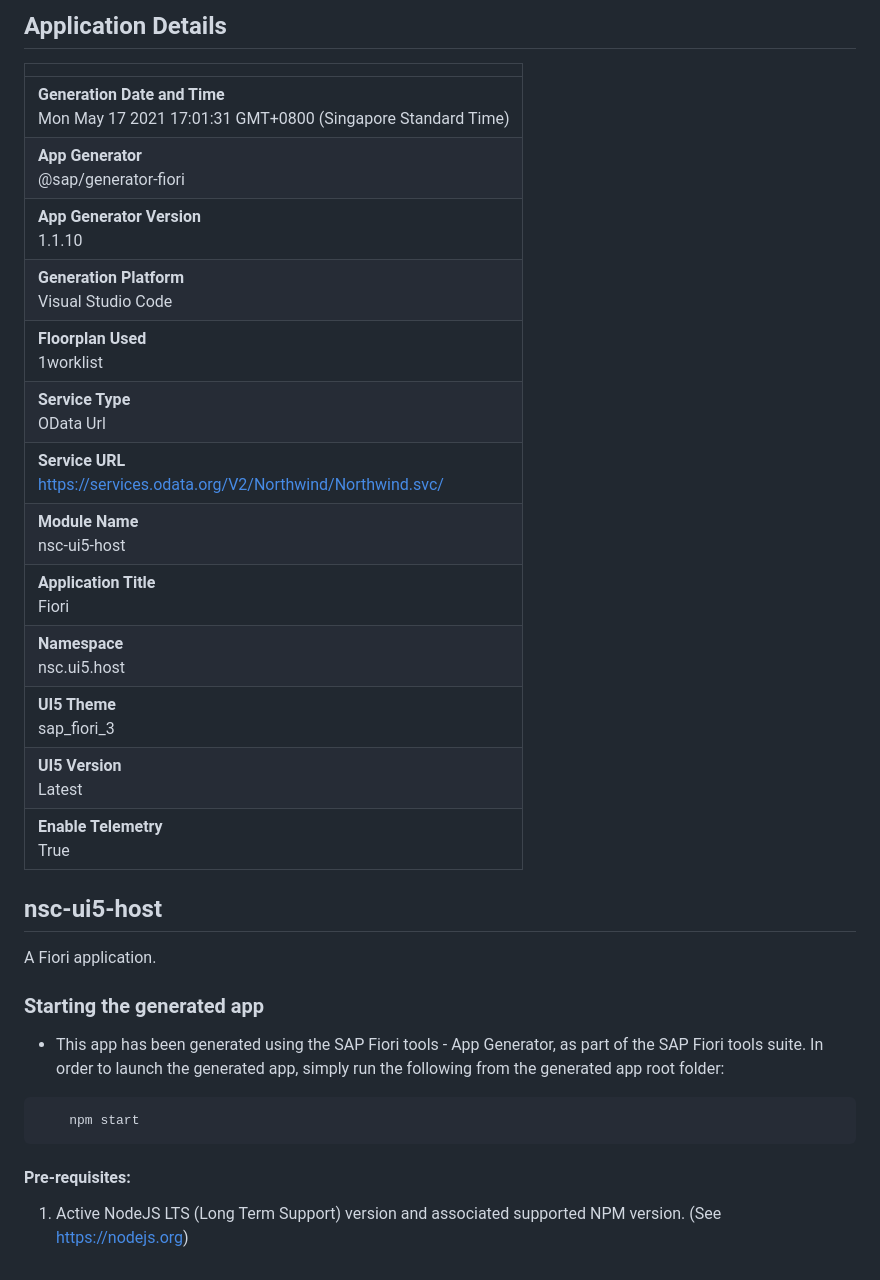
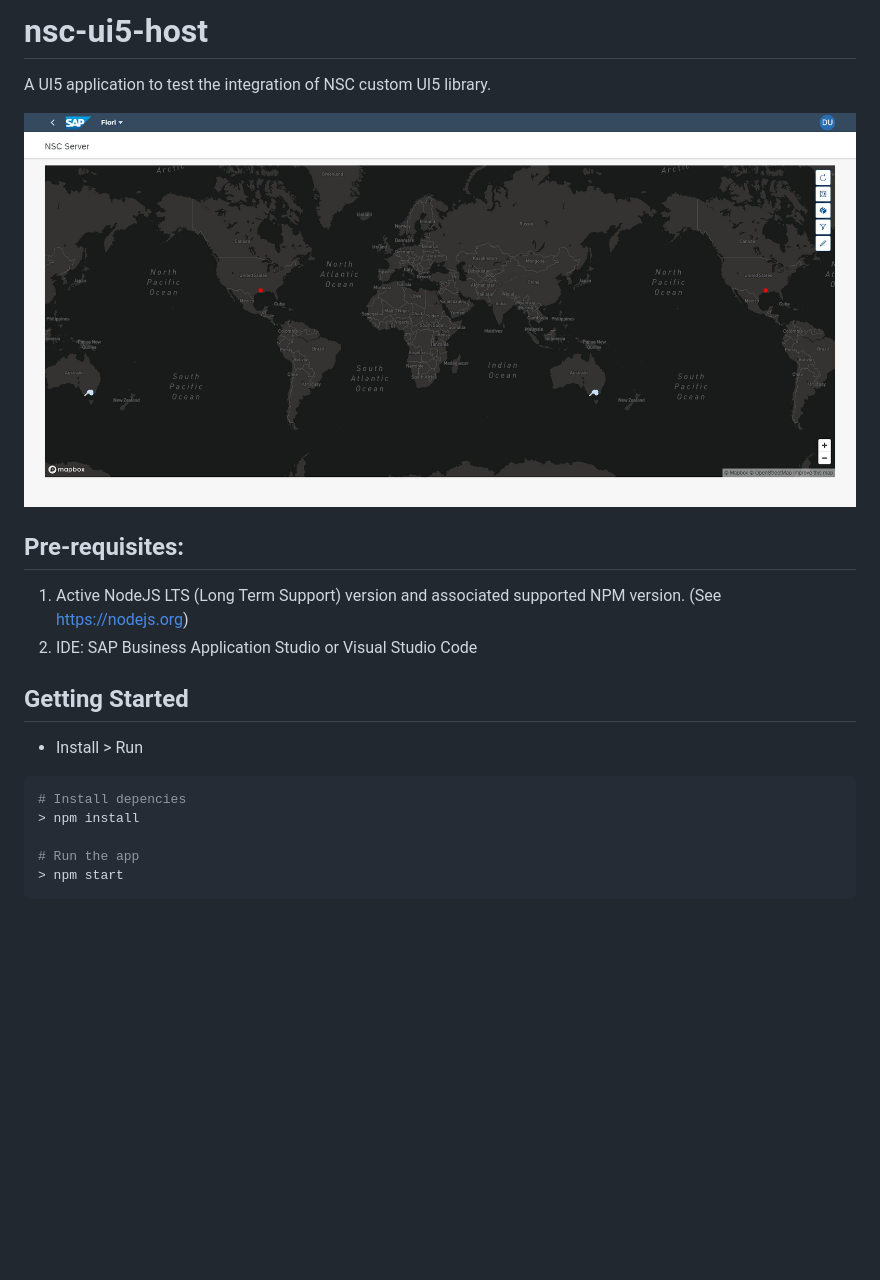
Before and after one commit to jplim/nsc-ui5-host, a Markdown page: README.md, the part around the change. GitHub-like rendering; pictures changed too: assets/app.jpg (added); blank space fills up the shorter version.

Commit message:
Updated with latest NSC UI5 library.

````diff
--- a/README.md
+++ b/README.md
@@ -1,33 +1,22 @@
-## Application Details
-|               |
-| ------------- |
-|**Generation Date and Time**<br>Mon May 17 2021 17:01:31 GMT+0800 (Singapore Standard Time)|
-|**App Generator**<br>@sap/generator-fiori|
-|**App Generator Version**<br>1.1.10|
-|**Generation Platform**<br>Visual Studio Code|
-|**Floorplan Used**<br>1worklist|
-|**Service Type**<br>OData Url|
-|**Service URL**<br>https://services.odata.org/V2/Northwind/Northwind.svc/
-|**Module Name**<br>nsc-ui5-host|
-|**Application Title**<br>Fiori|
-|**Namespace**<br>nsc.ui5.host|
-|**UI5 Theme**<br>sap_fiori_3|
-|**UI5 Version**<br>Latest|
-|**Enable Telemetry**<br>True|
+# nsc-ui5-host
 
-## nsc-ui5-host
+A UI5 application to test the integration of NSC custom UI5 library.
 
-A Fiori application.
+![](./assets/app.jpg)
 
-### Starting the generated app
-
--   This app has been generated using the SAP Fiori tools - App Generator, as part of the SAP Fiori tools suite.  In order to launch the generated app, simply run the following from the generated app root folder:
-
-```
-    npm start
-```
-
-
-#### Pre-requisites:
+## Pre-requisites:
 
 1. Active NodeJS LTS (Long Term Support) version and associated supported NPM version.  (See https://nodejs.org)
+2. IDE: SAP Business Application Studio or Visual Studio Code
+
+## Getting Started
+
+- Install > Run
+
+```shell
+# Install depencies
+> npm install
+
+# Run the app
+> npm start
+```
````
Also changed, not shown: 9 other files.
